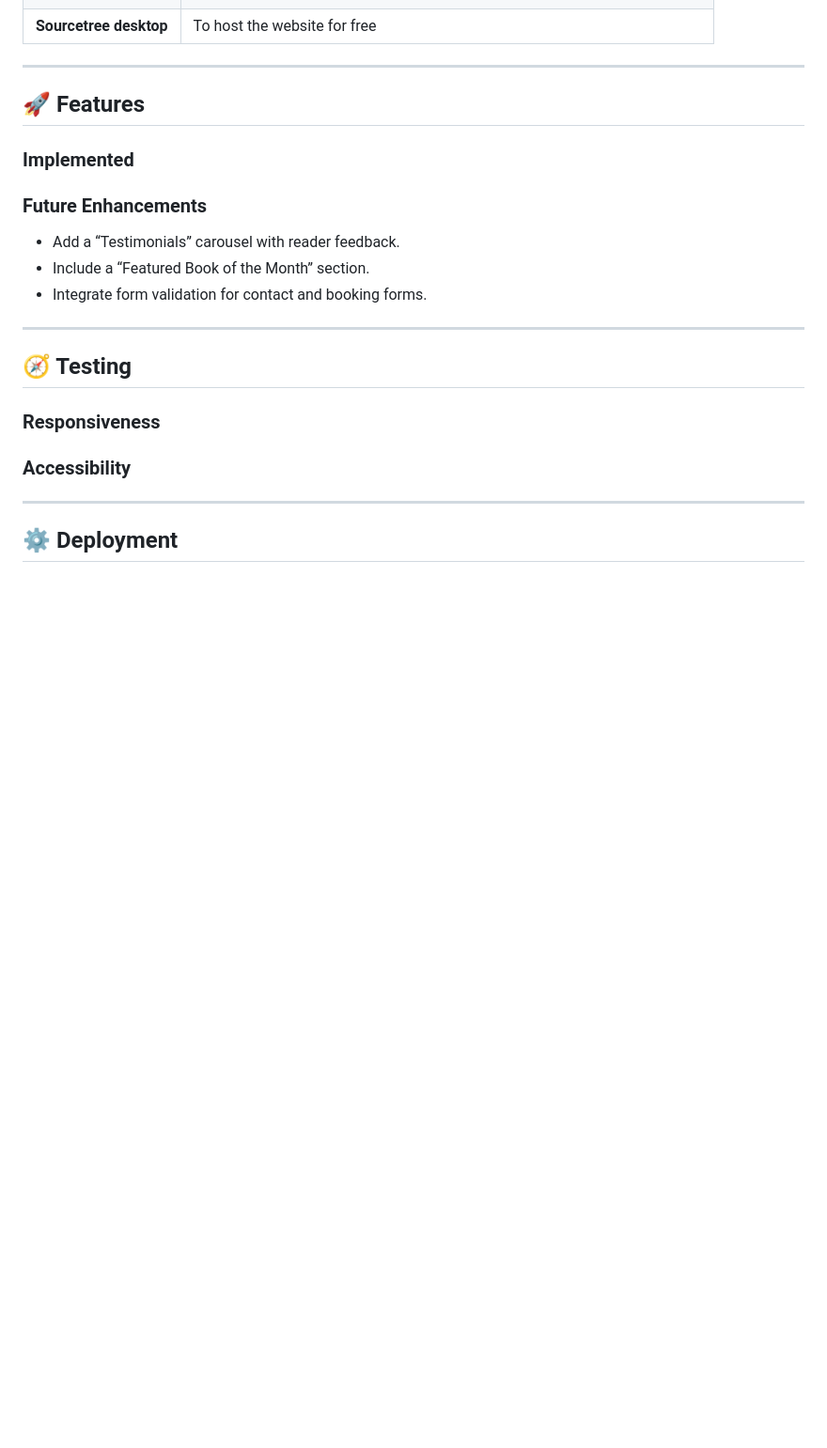
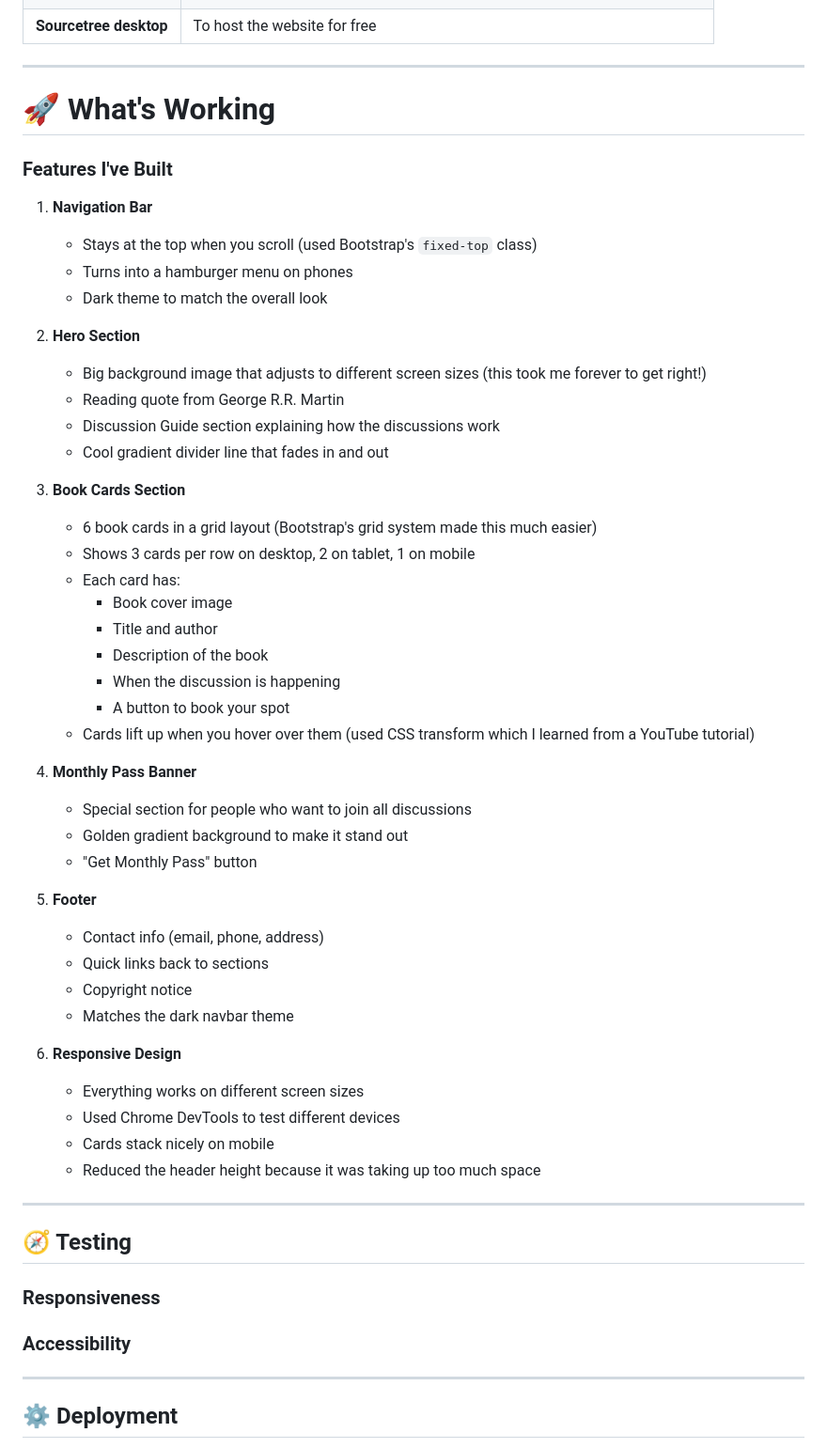
Before and after one commit to irinaancuta1785/beyond-the-cover, a Markdown page: README.md, the part around the change. Shown at 94% size. Rendered like a GitHub page; blank space fills up the shorter version.

Commit message:
Add detailed feature documentation to README

```diff
--- a/README.md
+++ b/README.md
@@ -125,15 +125,48 @@ The hero image took me ages to get right because it was either too tall or too s
 
 ---
 
-## 🚀 Features
+# 🚀 What's Working
 
-### **Implemented**
+### **Features I've Built**
 
+1. **Navigation Bar**
+   - Stays at the top when you scroll (used Bootstrap's `fixed-top` class)
+   - Turns into a hamburger menu on phones
+   - Dark theme to match the overall look
 
-### **Future Enhancements**
-- Add a “Testimonials” carousel with reader feedback.
-- Include a “Featured Book of the Month” section.
-- Integrate form validation for contact and booking forms.
+2. **Hero Section**
+   - Big background image that adjusts to different screen sizes (this took me forever to get right!)
+   - Reading quote from George R.R. Martin
+   - Discussion Guide section explaining how the discussions work
+   - Cool gradient divider line that fades in and out
+
+3. **Book Cards Section**
+   - 6 book cards in a grid layout (Bootstrap's grid system made this much easier)
+   - Shows 3 cards per row on desktop, 2 on tablet, 1 on mobile
+   - Each card has:
+     - Book cover image
+     - Title and author
+     - Description of the book
+     - When the discussion is happening
+     - A button to book your spot
+   - Cards lift up when you hover over them (used CSS transform which I learned from a YouTube tutorial)
+
+4. **Monthly Pass Banner**
+   - Special section for people who want to join all discussions
+   - Golden gradient background to make it stand out
+   - "Get Monthly Pass" button
+
+5. **Footer**
+   - Contact info (email, phone, address)
+   - Quick links back to sections
+   - Copyright notice
+   - Matches the dark navbar theme
+
+6. **Responsive Design**
+   - Everything works on different screen sizes
+   - Used Chrome DevTools to test different devices
+   - Cards stack nicely on mobile
+   - Reduced the header height because it was taking up too much space
 
 ---
 
```
